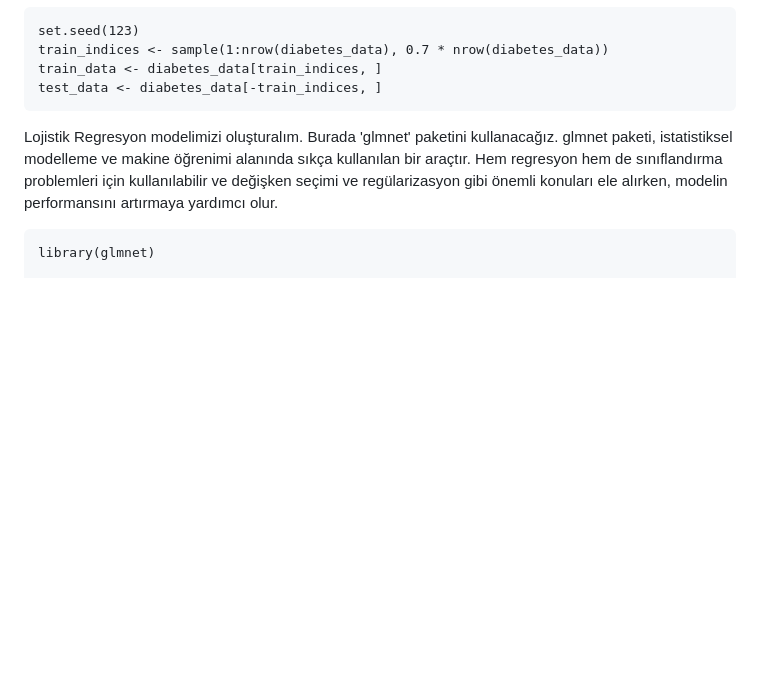
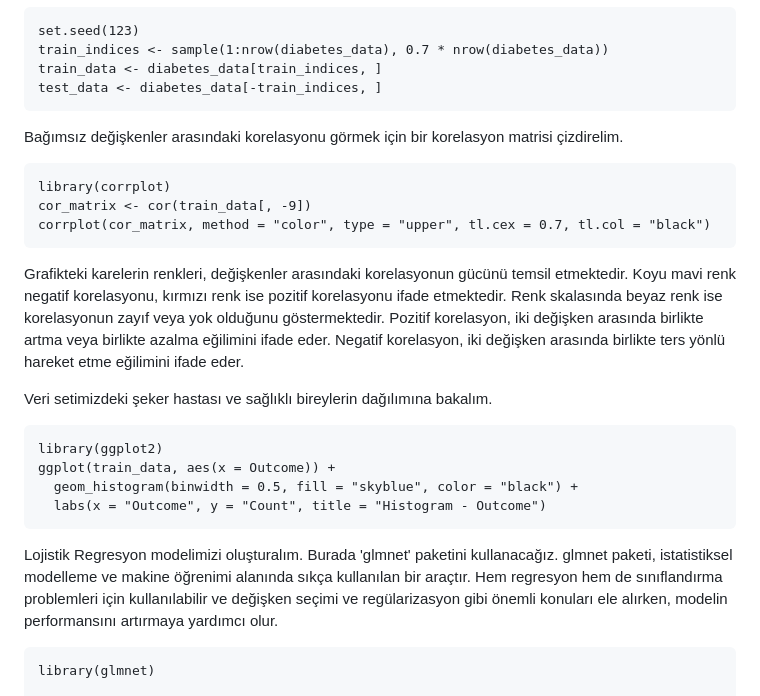
Before and after one commit to halilgorkem/DiabetesAnalysis, a Markdown page: readme.md, the part around the change. Drawn GitHub-style; blank space fills up the shorter version.

````diff
--- a/readme.md
+++ b/readme.md
@@ -62,6 +62,26 @@ train_indices <- sample(1:nrow(diabetes_data), 0.7 * nrow(diabetes_data))
 train_data <- diabetes_data[train_indices, ]
 test_data <- diabetes_data[-train_indices, ]
 ```
+
+Bağımsız değişkenler arasındaki korelasyonu görmek için bir korelasyon matrisi çizdirelim.
+
+```{r}
+library(corrplot)
+cor_matrix <- cor(train_data[, -9])
+corrplot(cor_matrix, method = "color", type = "upper", tl.cex = 0.7, tl.col = "black")
+```
+
+Grafikteki karelerin renkleri, değişkenler arasındaki korelasyonun gücünü temsil etmektedir. Koyu mavi renk negatif korelasyonu, kırmızı renk ise pozitif korelasyonu ifade etmektedir. Renk skalasında beyaz renk ise korelasyonun zayıf veya yok olduğunu göstermektedir. Pozitif korelasyon, iki değişken arasında birlikte artma veya birlikte azalma eğilimini ifade eder. Negatif korelasyon, iki değişken arasında birlikte ters yönlü hareket etme eğilimini ifade eder.
+
+Veri setimizdeki şeker hastası ve sağlıklı bireylerin dağılımına bakalım.
+
+```{r}
+library(ggplot2)
+ggplot(train_data, aes(x = Outcome)) +
+  geom_histogram(binwidth = 0.5, fill = "skyblue", color = "black") +
+  labs(x = "Outcome", y = "Count", title = "Histogram - Outcome")
+```
+
 
 Lojistik Regresyon modelimizi oluşturalım. Burada 'glmnet' paketini kullanacağız. glmnet paketi, istatistiksel modelleme ve makine öğrenimi alanında sıkça kullanılan bir araçtır. Hem regresyon hem de sınıflandırma problemleri için kullanılabilir ve değişken seçimi ve regülarizasyon gibi önemli konuları ele alırken, modelin performansını artırmaya yardımcı olur.
 
````
